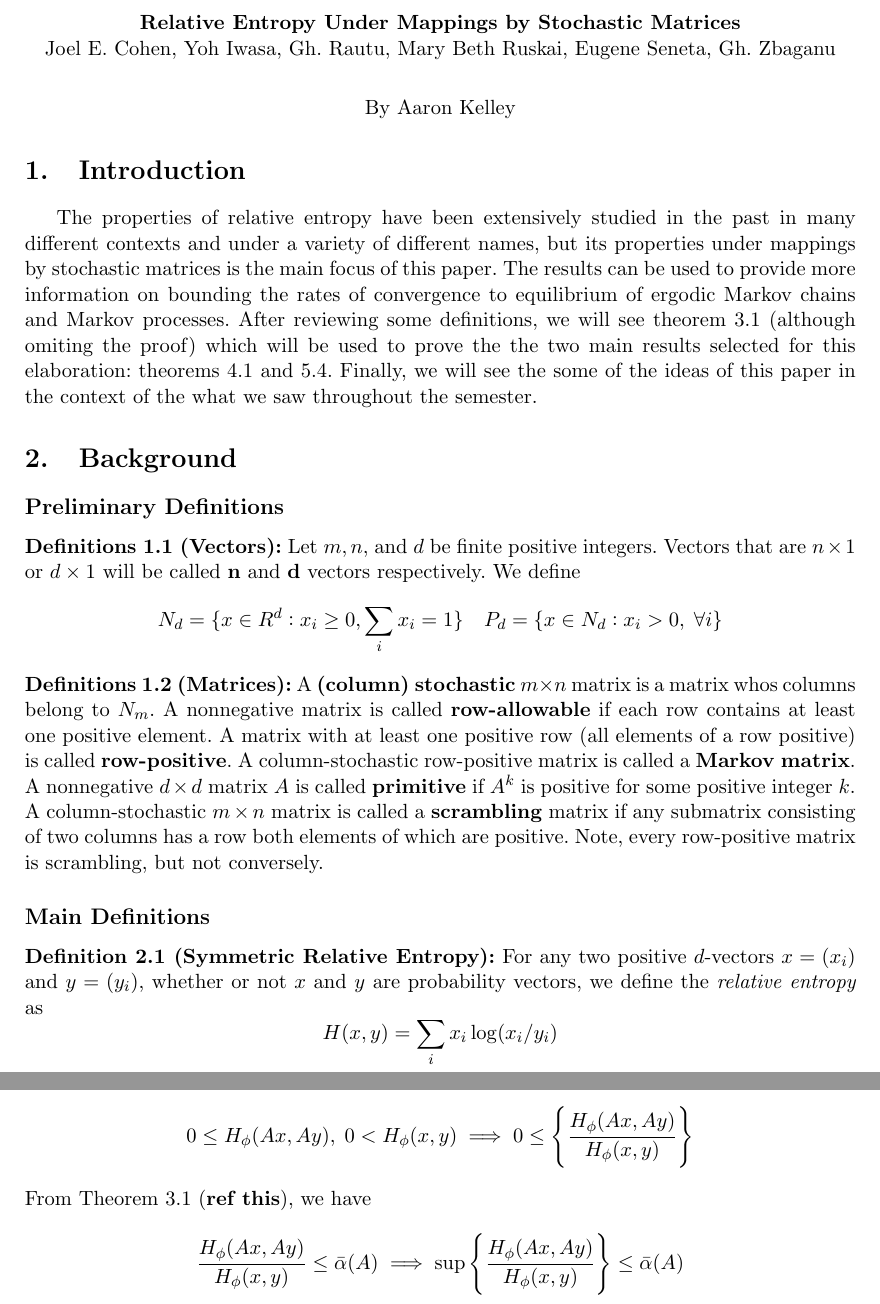
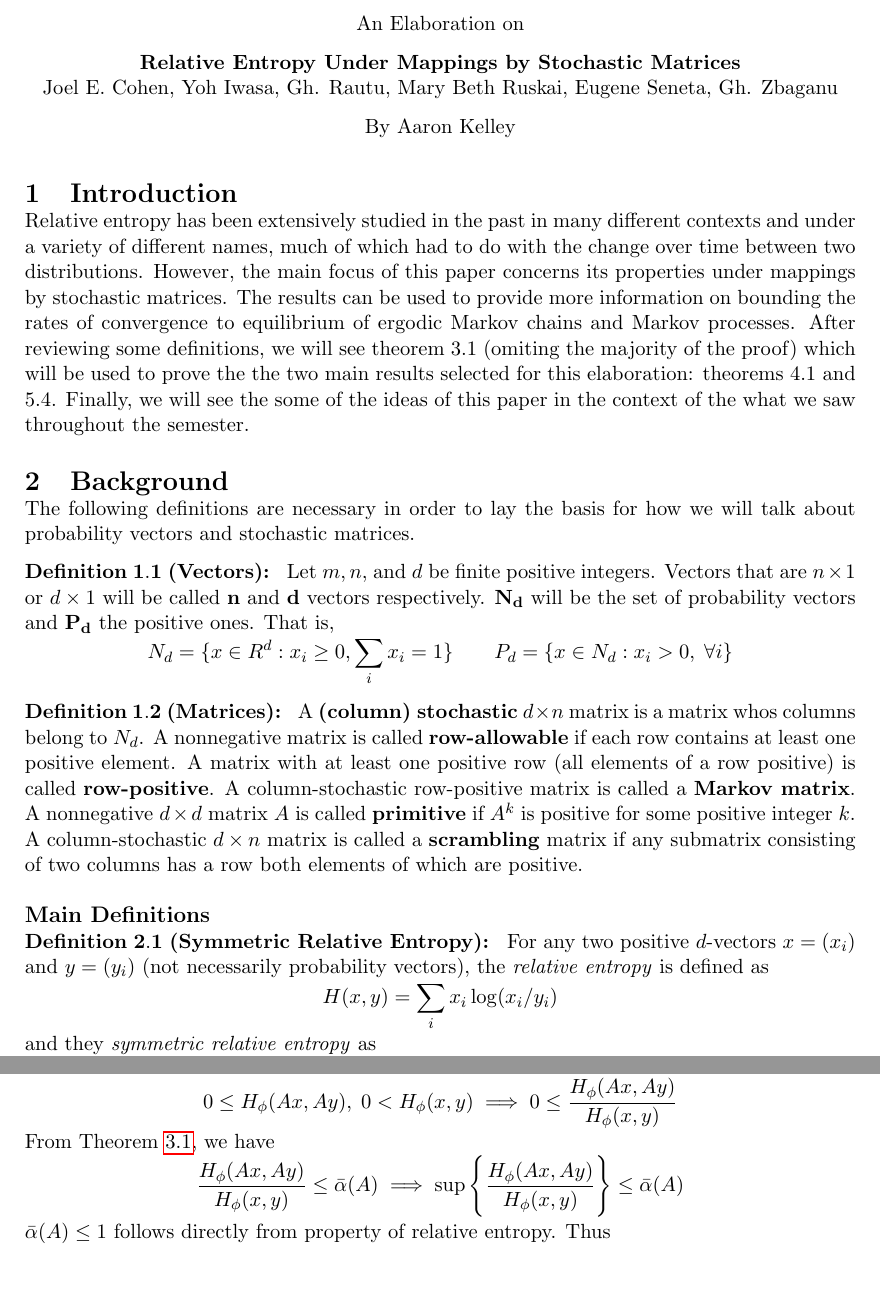
Before and after one commit to akel123/ProyectoFinal-TDI, a LaTeX document (final/main.tex, which reads final/background.tex, final/intro.tex, final/results.tex): two parts of pages 1 and 3 of 5, joined at a grey line, cut at the place of the change, the shorter picture padded with empty space. Compiled offline with pdfLaTeX.

Commit message:
styling changes

```diff
--- a/final/background.tex
+++ b/final/background.tex
@@ -1,9 +1,24 @@
 \section{Background}
-\subsection*{Preliminary Definitions}
-\noindent\textbf{Definitions 1.1 (Vectors):} Let $m,n,$ and $d$ be finite positive integers. Vectors that are $n \times 1$ or $d \times 1$ will be called $\mathbf{n}$ and $\mathbf{d}$ vectors respectively. We define
-\[N_d = \{x \in R^d : x_i \geq 0, \sum_i x_i = 1\} \quad P_d = \{x \in N_d : x_i > 0, \; \forall i\}\]
-\noindent\textbf{Definitions 1.2 (Matrices):} A \textbf{(column) stochastic} $m \times n$ matrix is a matrix whos columns belong to $N_m$. A nonnegative matrix is called \textbf{row-allowable} if each row contains at least one positive element. A matrix with at least one positive row (all elements of a row positive) is called \textbf{row-positive}. A column-stochastic row-positive matrix is called a \textbf{Markov matrix}. A nonnegative $d \times d$ matrix $A$ is called \textbf{primitive} if $A^k$ is positive for some positive integer $k$. A column-stochastic $m \times n$ matrix is called a \textbf{scrambling} matrix if any submatrix consisting of two columns has a row both elements of which are positive. Note, every row-positive matrix is scrambling, but not conversely.
+The following definitions are necessary in order to lay the basis for how we will talk about probability vectors and stochastic matrices.
+\addtocounter{section}{-1}
+\definition{Vectors}{
+    Let $m,n,$ and $d$ be finite positive integers. Vectors that are $n \times 1$ or $d \times 1$ will be called $\mathbf{n}$ and $\mathbf{d}$ vectors respectively. $\mathbf{N_d}$ will be the set of probability vectors and $\mathbf{P_d}$ the positive ones. That is,
+    \[N_d = \{x \in R^d : x_i \geq 0, \sum_i x_i = 1\} \qquad P_d = \{x \in N_d : x_i > 0, \; \forall i\}\]
+}
+\definition{Matrices}{
+    A \textbf{(column) stochastic} $d \times n$ matrix is a matrix whos columns belong to $N_d$. A nonnegative matrix is called \textbf{row-allowable} if each row contains at least one positive element. A matrix with at least one positive row (all elements of a row positive) is called \textbf{row-positive}. A column-stochastic row-positive matrix is called a \textbf{Markov matrix}. A nonnegative $d \times d$ matrix $A$ is called \textbf{primitive} if $A^k$ is positive for some positive integer $k$. A column-stochastic $d \times n$ matrix is called a \textbf{scrambling} matrix if any submatrix consisting of two columns has a row both elements of which are positive.
+}
+\stepcounter{section}
+\subsection*{Main Definitions}
+\definition{Symmetric Relative Entropy}{
+    For any two positive $d$-vectors $x = (x_i)$ and $y = (y_i)$ (not necessarily probability vectors), the \textit{relative entropy} is defined as \[H(x,y) = \sum_i x_i \log(x_i/y_i)\]
+    and they \textit{symmetric relative entropy} as
+    \[J(x,y) = H(x,y) + H(y, x) = \sum_i (x_i - y_i) \log \frac{x_i}{y_i}\]
+}\label{def2.1}
+\definition{relative $\phi$-entropy}{
+    Let $\phi$ be a continuous real-valued function on $(0, \infty) \times (0, \infty)$ that is homogeneous and jointly convex in its arguments, and satisfies $\phi (1,1) = 0$. For any two positive $d$-vectors, $x = (x_i), y=(y_i)$(not necessarily probability vectors) the \textit{relative }$\phi$\textit{-entropy} is defined as
+    \[H_\phi = \sum_i\phi(x_i,y_i)\] and the \textit{symmetric relative $\phi$-entropy} as
+    \[J_\phi(x,y) = H_\phi(x,y) + H_\phi(y,x)\]
+    Because $\tilde{\phi}(a,b) = \phi(a,b) + \phi(b,a)$ satisfies the conditions of Definition \ref{def2.2} if $\phi$ does, and $J_\phi(x,y) = H_{\tilde{\phi}}(x,y)$, from this point on we will speak of $J_\phi$ as $H_{\tilde{\phi}}$
+}\label{def2.2}
 
-
-\subsection*{Main Definitions}\label{sssec:def2.1}
-\noindent\textbf{Definition 2.1 (Symmetric Relative Entropy):} For any two positive $d$-vectors $x = (x_i)$ and $y = (y_i)$, whether or not $x$ and $y$ are probability vectors, we define the \textit{relative entropy} as \[H(x,y) = \sum_i x_i \log(x_i/y_i)\]
--- a/final/intro.tex
+++ b/final/intro.tex
@@ -1,2 +1,3 @@
 \section{Introduction}
-The properties of relative entropy have been extensively studied in the past in many different contexts and under a variety of different names, but its properties under mappings by stochastic matrices is the main focus of this paper. The results can be used to provide more information on bounding the rates of convergence to equilibrium of ergodic Markov chains and Markov processes. After reviewing some definitions, we will see theorem 3.1 (although omiting the proof) which will be used to prove the the two main results selected for this elaboration: theorems 4.1 and 5.4. Finally, we will see the some of the ideas of this paper in the context of the what we saw throughout the semester.
+
+Relative entropy has been extensively studied in the past in many different contexts and under a variety of different names, much of which had to do with the change over time between two distributions. However, the main focus of this paper concerns its properties under mappings by stochastic matrices. The results can be used to provide more information on bounding the rates of convergence to equilibrium of ergodic Markov chains and Markov processes. After reviewing some definitions, we will see theorem 3.1 (omiting the majority of the proof) which will be used to prove the the two main results selected for this elaboration: theorems 4.1 and 5.4. Finally, we will see the some of the ideas of this paper in the context of the what we saw throughout the semester.
--- a/final/main.tex
+++ b/final/main.tex
@@ -8,7 +8,7 @@
 \usepackage[left=3cm,top=3cm,right=3cm,bottom=3cm,bindingoffset=0cm]{geometry}
 \usepackage{commath, amsmath,amssymb,amsthm,mathtools,mathrsfs}
 \usepackage{standalone}
-\usepackage[spanish]{babel}
+\usepackage[english]{babel}
 \usepackage[shortlabels]{enumitem}
 \usepackage[xcolor, framemethod=TikZ]{mdframed}
 \usepackage{cancel}
@@ -19,6 +19,9 @@
 \usepackage{dsfont}
 \usepackage{hyperref}
 \usepackage{bm}
+\usepackage{indentfirst}
+\usepackage{titlesec}
+% \usepackage{chngcntr}
 % \usepackage{indentfirst}
 
 % settings for some packages
@@ -37,6 +40,9 @@ frametitle=Definición
 
 % set some display settings
 \allowdisplaybreaks
+\titlespacing{\section}{0em}{\parskip}{-\parskip}
+\titlespacing{\subsection}{0em}{\parskip}{-\parskip}
+\titlespacing{\subsubsection}{0em}{\parskip}{-\parskip}
 
 % new commands and theorems
 \newcommand{\Q}{\mathbb{Q}}
@@ -61,3 +82,5 @@ frametitle=Definición
 
 
 \begin{document}
+\setlength{\abovedisplayskip}{1pt}
+\setlength{\belowdisplayskip}{2pt}
@@ -66,10 +88,10 @@ frametitle=Definición
 % \vfill
 \begin{center}
     An Elaboration on \\
-    \vspace{0.25in}
+    \vspace{0.1in}
     \textbf{Relative Entropy Under Mappings by Stochastic Matrices} \\
     Joel E. Cohen, Yoh Iwasa, Gh. Rautu, Mary Beth Ruskai, Eugene Seneta, Gh. Zbaganu \\
-    \vspace{0.25in}
+    \vspace{0.1in}
     By Aaron Kelley
 \end{center}
 % \vfill
--- a/final/results.tex
+++ b/final/results.tex
@@ -0,0 +6,6 @@
+\noindent\textbf{Proof:} Given theorem 3.1, it's trivial. Under the assumption of strict convexity of $\phi(1, \cdot)$, by property \ref{prop2} we have that $0 < H_\phi(x, y)$ and as $A$ is a nonnegative matrix, $Ax$ and $Ay$ are nonnegative (possibly equal) $d$-vectors, so $0 \leq H_\phi(Ax, Ay)$. Clearly
+    \[0 \leq H_\phi(Ax, Ay), \; 0<H_\phi(x,y) \implies 0\leq \frac{H_\phi(Ax, Ay)}{H_\phi(x,y)}\]
+    From Theorem \ref{thm3.1}, we have
+    \[\frac{H_\phi(Ax, Ay) }{H_\phi(x,y)}\leq \bar{\alpha}(A) \implies \sup \left\{\frac{H_\phi(Ax, Ay)}{H_\phi(x,y)}\right\} \leq \bar{\alpha}(A)\]
+$\bar{\alpha}(A) \leq 1$ follows directly from property \label{prop4} of relative entropy. Thus
+\[ 0 \leq \sup \left\{\frac{H_\phi(Ax, Ay)}{H_\phi(x,y)}\right\} \leq \bar{\alpha}(A) \leq 1 \]
```
Also changed, not shown: final/conclusion.tex (+1 -1 lines), final/proofs.tex (deleted, +0 -23 lines), final/main.pdf, final/background.tex (20 more changed lines), final/main.tex (19 more changed lines), final/results.tex (23 more changed lines), 3 other files.
